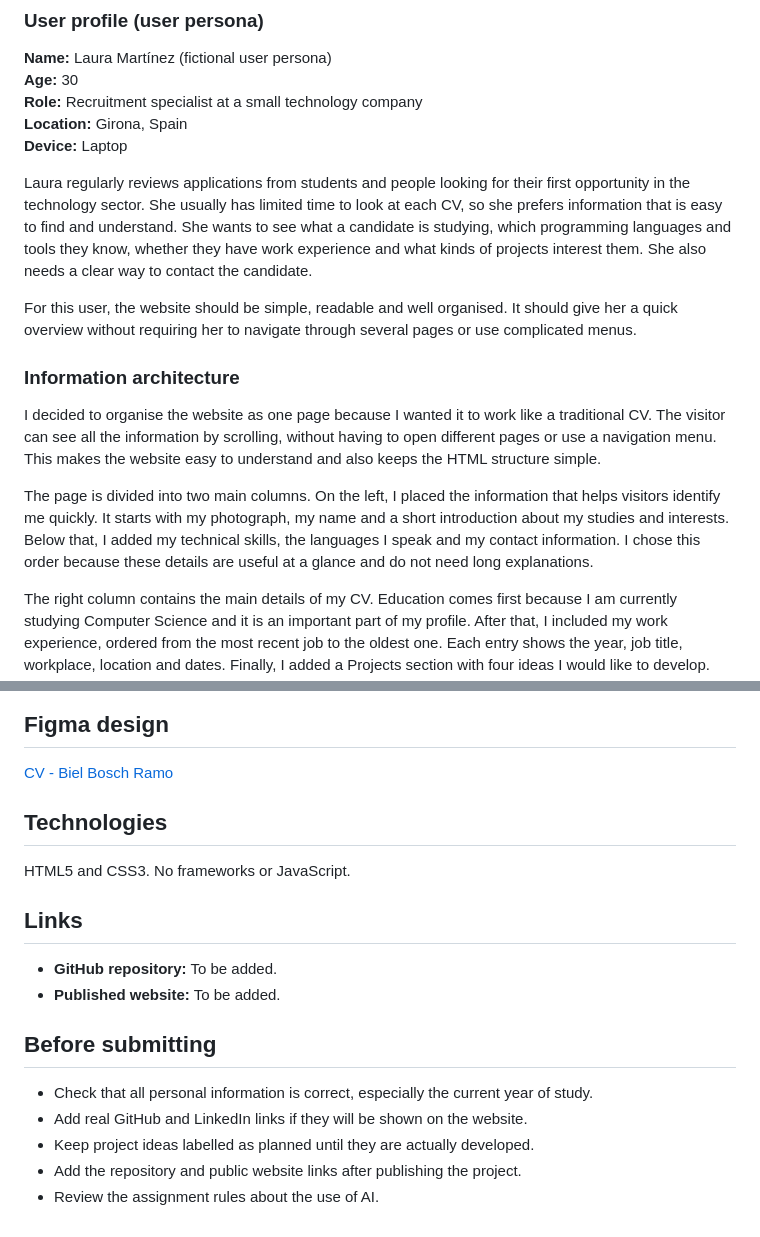
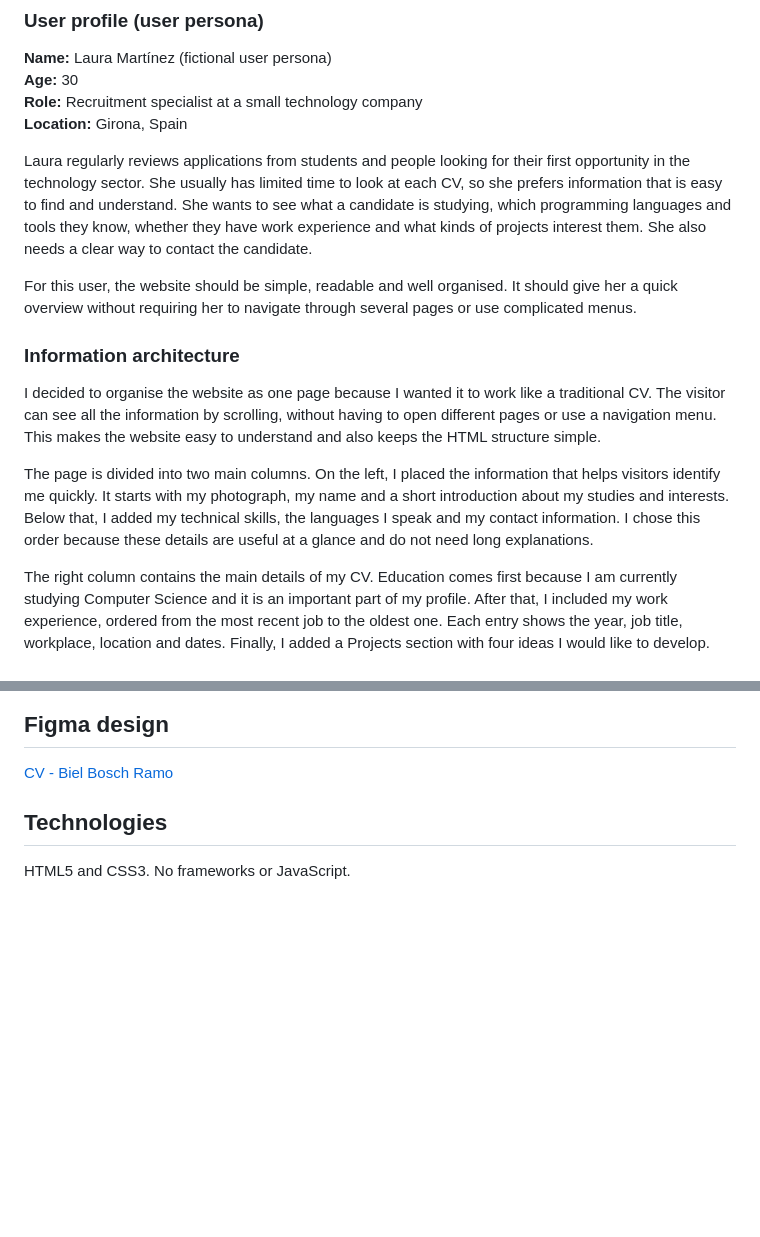
Before and after one commit to binue11/MiU-PRACT1-CV-BielBosch, a Markdown page: README.md, 2 parts joined by grey strips. GitHub-like rendering; blank space fills up the shorter version.

Commit message:
Corregir readme

```diff
--- a/README.md
+++ b/README.md
@@ -10,9 +10,9 @@ This project is my personal CV website, created as a single page using HTML and
 **Age:** 30
 **Role:** Recruitment specialist at a small technology company
 **Location:** Girona, Spain
-**Device:** Laptop
 
-Laura regularly reviews applications from students and people looking for their first opportunity in the technology sector. She usually has limited time to look at each CV, so she prefers information that is easy to find and understand. She wants to see what a candidate is studying, which programming languages and tools they know, whether they have work experience and what kinds of projects interest them. She also needs a clear way to contact the candidate.
+Laura regularly reviews applications from students and people looking for their first opportunity in the technology sector. She usually has limited time to look at each CV, so she prefers information that is easy to find and understand.
+She wants to see what a candidate is studying, which programming languages and tools they know, whether they have work experience and what kinds of projects interest them. She also needs a clear way to contact the candidate.
 
 For this user, the website should be simple, readable and well organised. It should give her a quick overview without requiring her to navigate through several pages or use complicated menus.
 
@@ -20,7 +20,8 @@ For this user, the website should be simple, readable and well organised. It sho
 
 I decided to organise the website as one page because I wanted it to work like a traditional CV. The visitor can see all the information by scrolling, without having to open different pages or use a navigation menu. This makes the website easy to understand and also keeps the HTML structure simple.
 
-The page is divided into two main columns. On the left, I placed the information that helps visitors identify me quickly. It starts with my photograph, my name and a short introduction about my studies and interests. Below that, I added my technical skills, the languages I speak and my contact information. I chose this order because these details are useful at a glance and do not need long explanations.
+The page is divided into two main columns. On the left, I placed the information that helps visitors identify me quickly. It starts with my photograph, my name and a short introduction about my studies and interests.
+Below that, I added my technical skills, the languages I speak and my contact information. I chose this order because these details are useful at a glance and do not need long explanations.
 
 The right column contains the main details of my CV. Education comes first because I am currently studying Computer Science and it is an important part of my profile. After that, I included my work experience, ordered from the most recent job to the oldest one. Each entry shows the year, job title, workplace, location and dates. Finally, I added a Projects section with four ideas I would like to develop. These are clearly marked as projects in planning rather than finished work.
 
@@ -53,16 +54,3 @@ Download or extract the project folder and open `index.html` in a web browser. N
 ## Technologies
 
 HTML5 and CSS3. No frameworks or JavaScript.
-
-## Links
-
-- **GitHub repository:** To be added.
-- **Published website:** To be added.
-
-## Before submitting
-
-- Check that all personal information is correct, especially the current year of study.
-- Add real GitHub and LinkedIn links if they will be shown on the website.
-- Keep project ideas labelled as planned until they are actually developed.
-- Add the repository and public website links after publishing the project.
-- Review the assignment rules about the use of AI.
```
